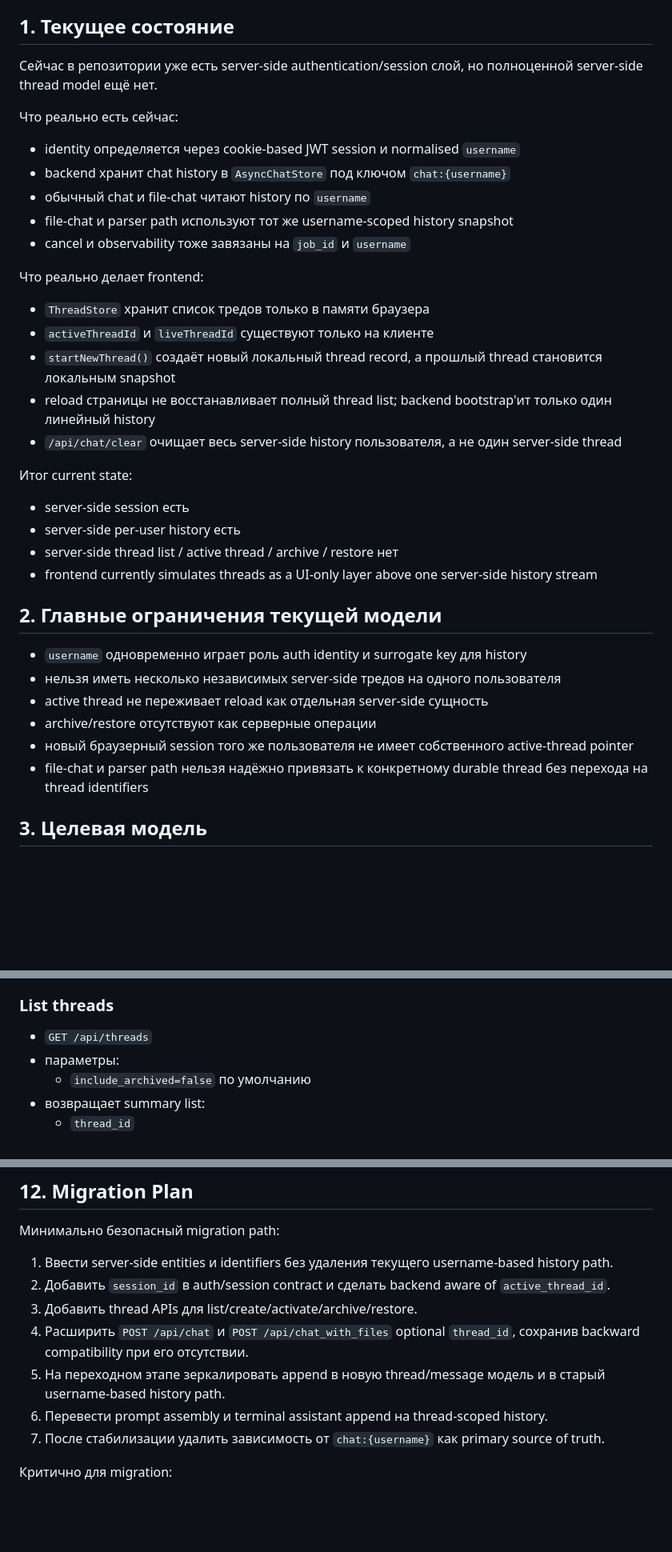
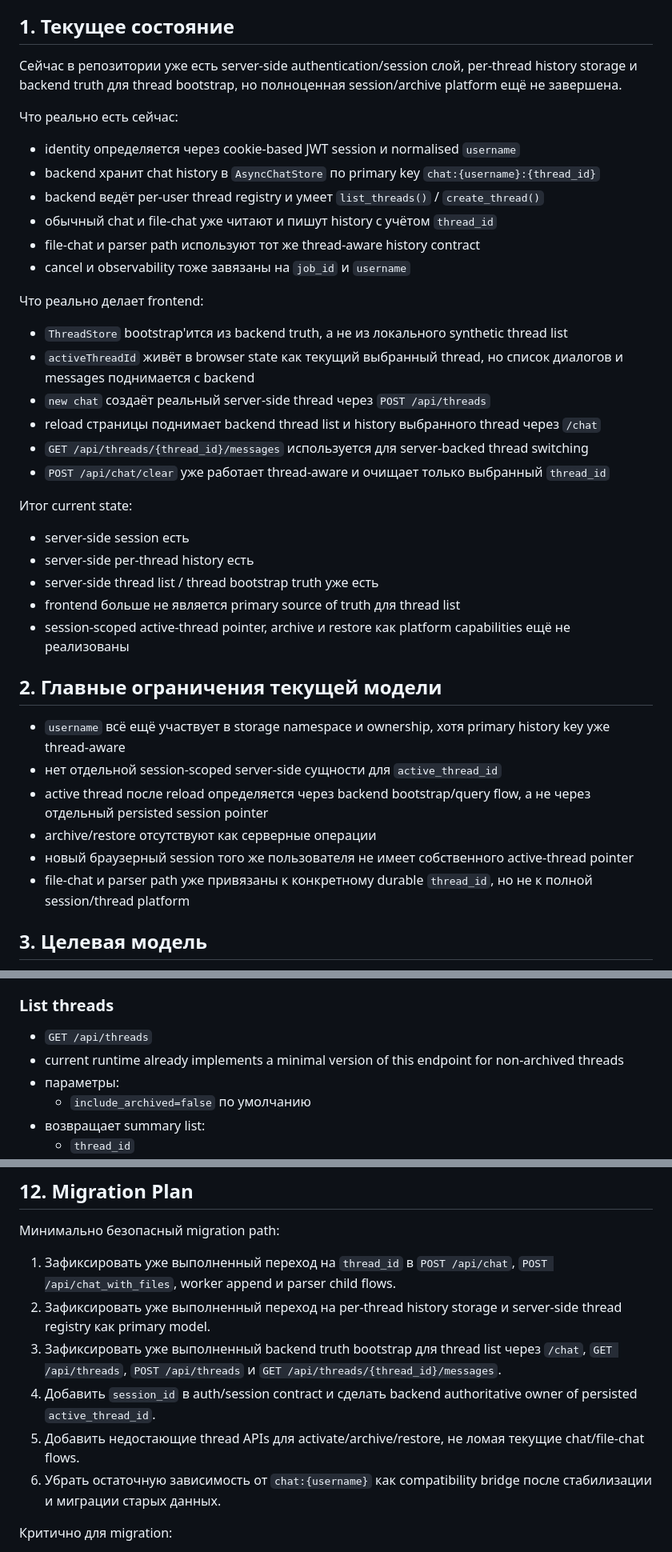
Before and after one commit to Civig/ai_agent_v1.1, a Markdown page: docs/THREAD_SESSION_MODEL.md, 3 parts joined by grey strips. Shown at 80% size. GitHub-like rendering; blank space fills up the shorter version.

Commit message:
docs: sync architecture after backend thread truth rollout

```diff
--- a/docs/THREAD_SESSION_MODEL.md
+++ b/docs/THREAD_SESSION_MODEL.md
@@ -10,39 +10,42 @@
 
 ## 1. Текущее состояние
 
-Сейчас в репозитории уже есть server-side authentication/session слой, но полноценной server-side thread model ещё нет.
+Сейчас в репозитории уже есть server-side authentication/session слой, per-thread history storage и backend truth для thread bootstrap, но полноценная session/archive platform ещё не завершена.
 
 Что реально есть сейчас:
 
 - identity определяется через cookie-based JWT session и normalised `username`
-- backend хранит chat history в `AsyncChatStore` под ключом `chat:{username}`
-- обычный chat и file-chat читают history по `username`
-- file-chat и parser path используют тот же username-scoped history snapshot
+- backend хранит chat history в `AsyncChatStore` по primary key `chat:{username}:{thread_id}`
+- backend ведёт per-user thread registry и умеет `list_threads()` / `create_thread()`
+- обычный chat и file-chat уже читают и пишут history с учётом `thread_id`
+- file-chat и parser path используют тот же thread-aware history contract
 - cancel и observability тоже завязаны на `job_id` и `username`
 
 Что реально делает frontend:
 
-- `ThreadStore` хранит список тредов только в памяти браузера
-- `activeThreadId` и `liveThreadId` существуют только на клиенте
-- `startNewThread()` создаёт новый локальный thread record, а прошлый thread становится локальным snapshot
-- reload страницы не восстанавливает полный thread list; backend bootstrap'ит только один линейный history
-- `/api/chat/clear` очищает весь server-side history пользователя, а не один server-side thread
+- `ThreadStore` bootstrap'ится из backend truth, а не из локального synthetic thread list
+- `activeThreadId` живёт в browser state как текущий выбранный thread, но список диалогов и messages поднимается с backend
+- `new chat` создаёт реальный server-side thread через `POST /api/threads`
+- reload страницы поднимает backend thread list и history выбранного thread через `/chat`
+- `GET /api/threads/{thread_id}/messages` используется для server-backed thread switching
+- `POST /api/chat/clear` уже работает thread-aware и очищает только выбранный `thread_id`
 
 Итог current state:
 
 - server-side session есть
-- server-side per-user history есть
-- server-side thread list / active thread / archive / restore нет
-- frontend currently simulates threads as a UI-only layer above one server-side history stream
+- server-side per-thread history есть
+- server-side thread list / thread bootstrap truth уже есть
+- frontend больше не является primary source of truth для thread list
+- session-scoped active-thread pointer, archive и restore как platform capabilities ещё не реализованы
 
 ## 2. Главные ограничения текущей модели
 
-- `username` одновременно играет роль auth identity и surrogate key для history
-- нельзя иметь несколько независимых server-side тредов на одного пользователя
-- active thread не переживает reload как отдельная server-side сущность
+- `username` всё ещё участвует в storage namespace и ownership, хотя primary history key уже thread-aware
+- нет отдельной session-scoped server-side сущности для `active_thread_id`
+- active thread после reload определяется через backend bootstrap/query flow, а не через отдельный persisted session pointer
 - archive/restore отсутствуют как серверные операции
 - новый браузерный session того же пользователя не имеет собственного active-thread pointer
-- file-chat и parser path нельзя надёжно привязать к конкретному durable thread без перехода на thread identifiers
+- file-chat и parser path уже привязаны к конкретному durable `thread_id`, но не к полной session/thread platform
 
 ## 3. Целевая модель
 
@@ -275,6 +278,7 @@ Frontend не должен оставаться authoritative source of truth д
 ### List threads
 
 - `GET /api/threads`
+- current runtime already implements a minimal version of this endpoint for non-archived threads
 - параметры:
   - `include_archived=false` по умолчанию
 - возвращает summary list:
@@ -359,13 +366,12 @@ Frontend не должен оставаться authoritative source of truth д
 
 Минимально безопасный migration path:
 
-1. Ввести server-side entities и identifiers без удаления текущего username-based history path.
-2. Добавить `session_id` в auth/session contract и сделать backend aware of `active_thread_id`.
-3. Добавить thread APIs для list/create/activate/archive/restore.
-4. Расширить `POST /api/chat` и `POST /api/chat_with_files` optional `thread_id`, сохранив backward compatibility при его отсутствии.
-5. На переходном этапе зеркалировать append в новую thread/message модель и в старый username-based history path.
-6. Перевести prompt assembly и terminal assistant append на thread-scoped history.
-7. После стабилизации удалить зависимость от `chat:{username}` как primary source of truth.
+1. Зафиксировать уже выполненный переход на `thread_id` в `POST /api/chat`, `POST /api/chat_with_files`, worker append и parser child flows.
+2. Зафиксировать уже выполненный переход на per-thread history storage и server-side thread registry как primary model.
+3. Зафиксировать уже выполненный backend truth bootstrap для thread list через `/chat`, `GET /api/threads`, `POST /api/threads` и `GET /api/threads/{thread_id}/messages`.
+4. Добавить `session_id` в auth/session contract и сделать backend authoritative owner of persisted `active_thread_id`.
+5. Добавить недостающие thread APIs для activate/archive/restore, не ломая текущие chat/file-chat flows.
+6. Убрать остаточную зависимость от `chat:{username}` как compatibility bridge после стабилизации и миграции старых данных.
 
 Критично для migration:
 
```
Also changed, not shown: other parts of docs/THREAD_SESSION_MODEL.md (+6 -3 lines), docs/ARCHITECTURE_en.md (+5 -3 lines), docs/ARCHITECTURE_ru.md (+5 -3 lines).
